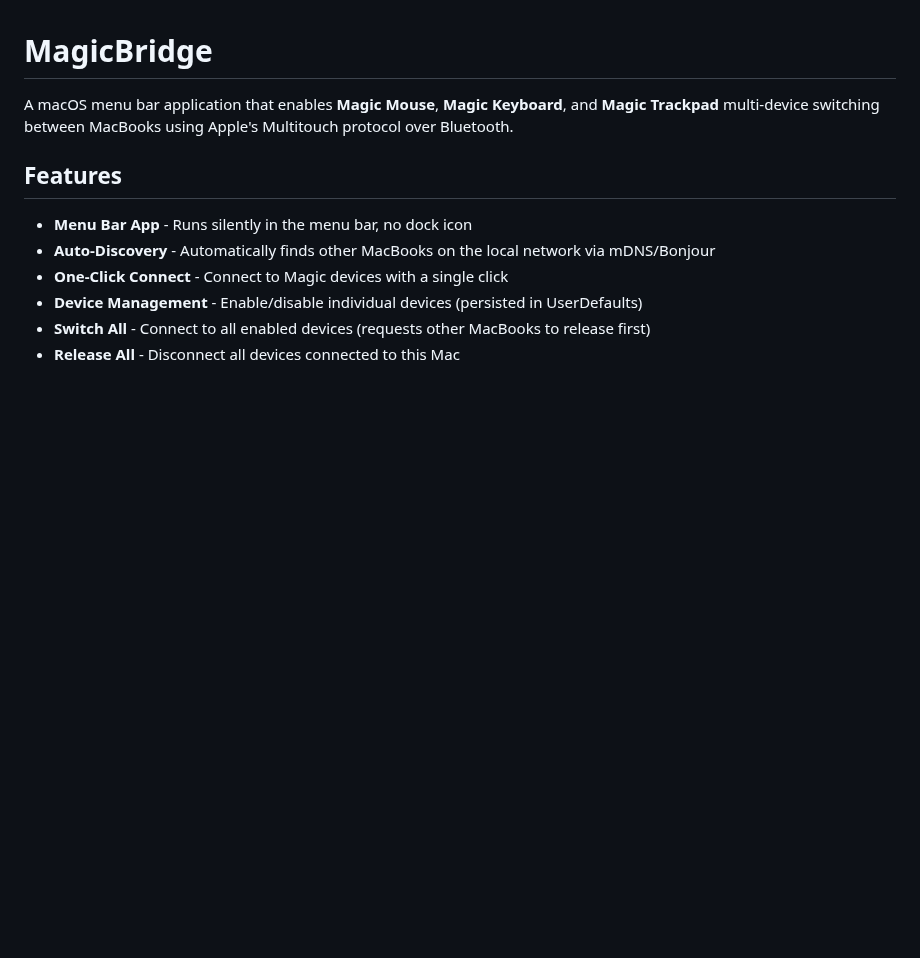
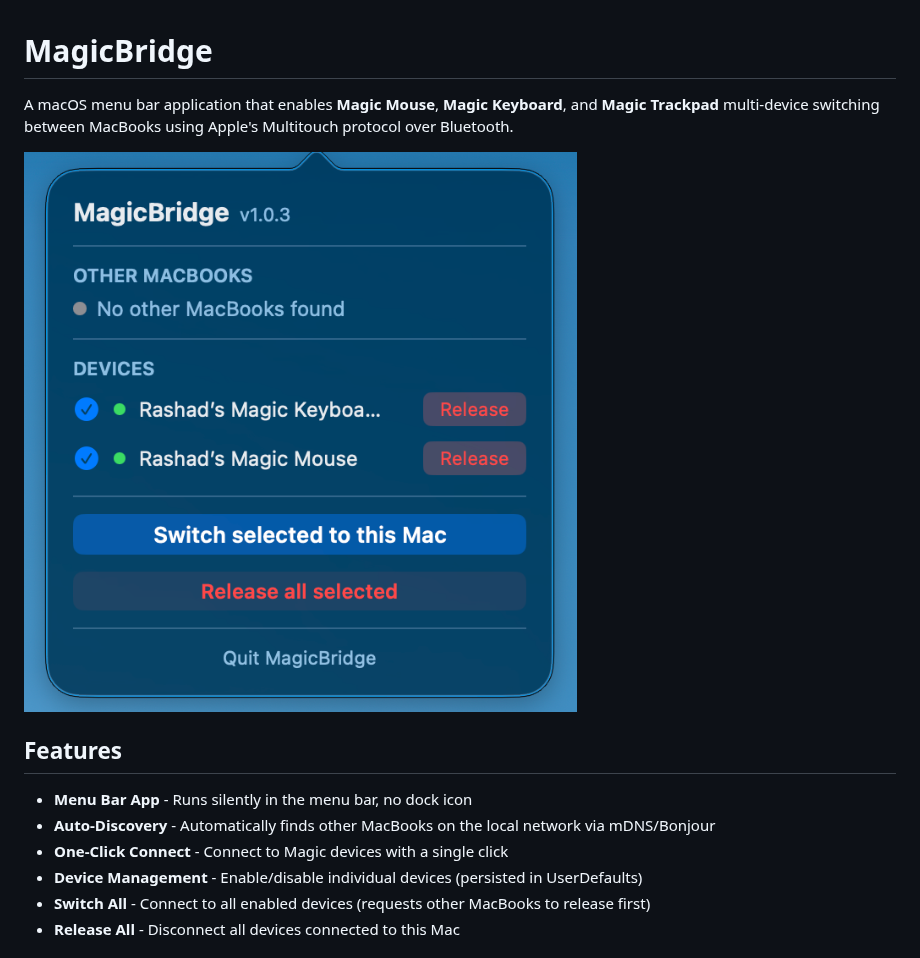
Before and after one commit to RashadAnsari/MagicBridge, a Markdown page: README.md, the part around the change. Rendered like a GitHub page; pictures changed too: docs/Screenshot.png (added); blank space fills up the shorter version.

```diff
--- a/README.md
+++ b/README.md
@@ -1,6 +1,8 @@
 # MagicBridge
 
 A macOS menu bar application that enables **Magic Mouse**, **Magic Keyboard**, and **Magic Trackpad** multi-device switching between MacBooks using Apple's Multitouch protocol over Bluetooth.
+
+![MagicBridge Screenshot](docs/Screenshot.png)
 
 ## Features
 
```
Also changed, not shown: 5 other files.
